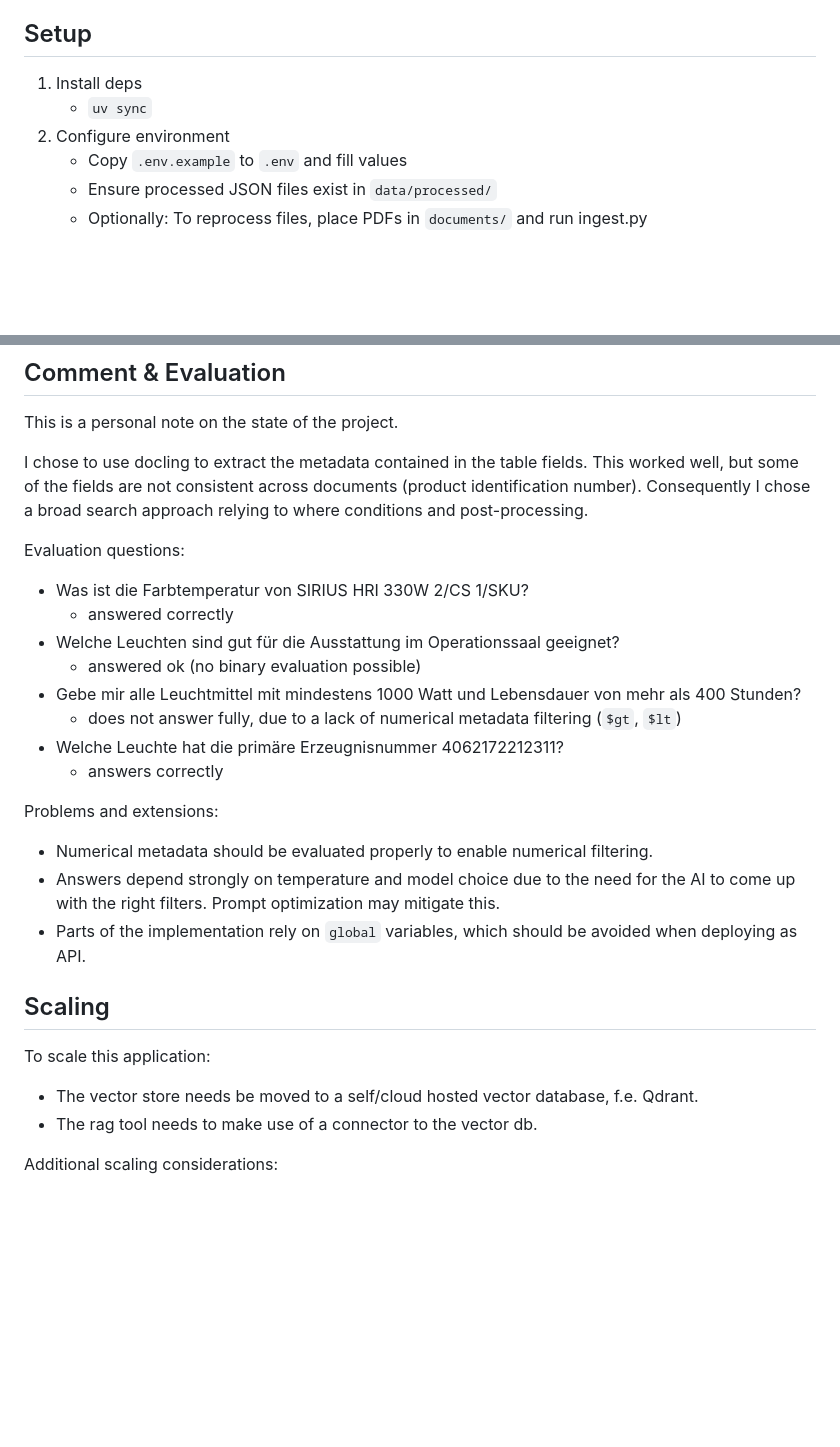
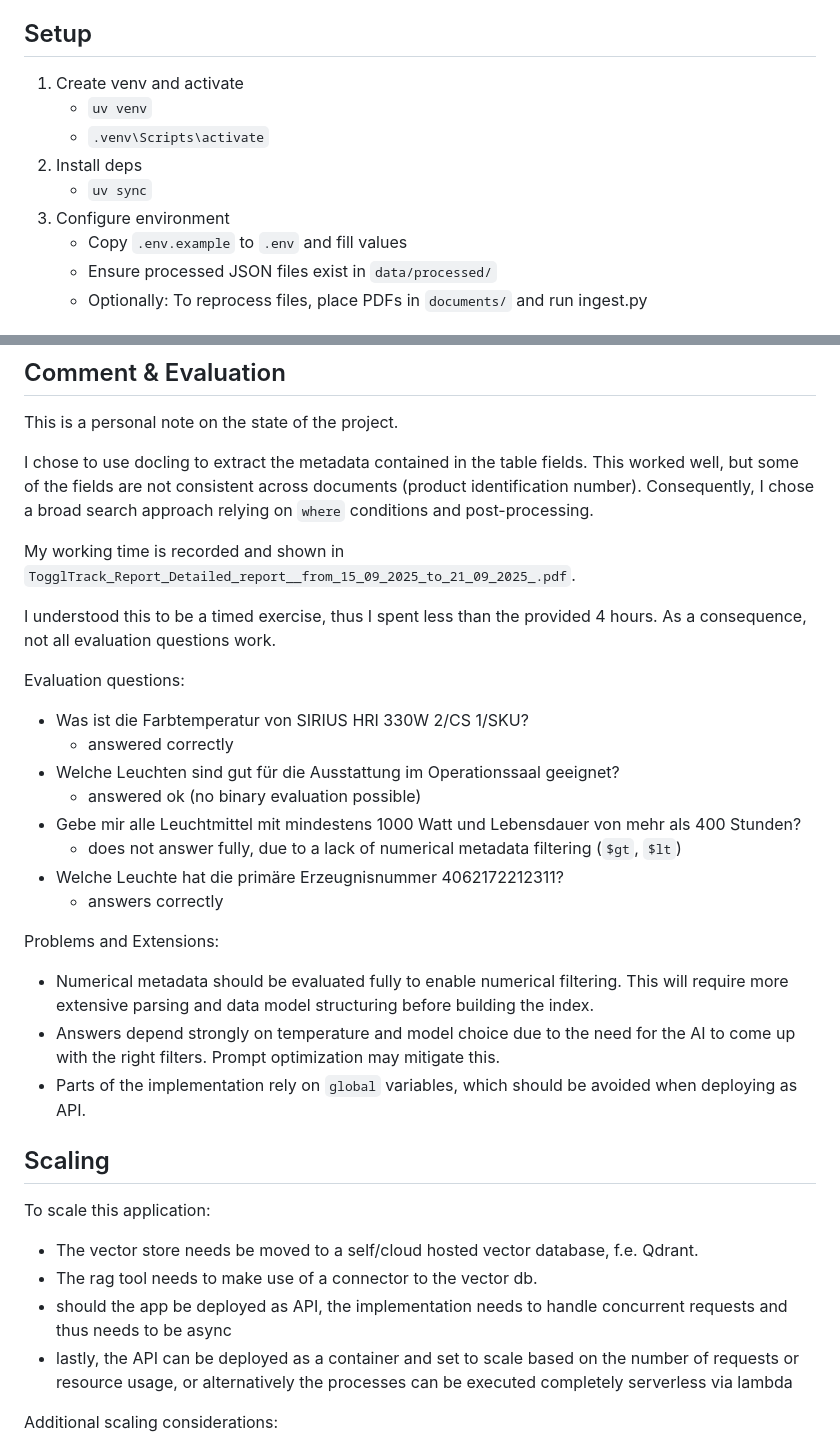
Before and after one commit to FilippTrigub/Agentic-RAG-with-Docling, a Markdown page: README.md, 2 parts joined by grey strips. GitHub-like rendering; blank space fills up the shorter version.

Commit message:
more extensive comments

```diff
--- a/README.md
+++ b/README.md
@@ -18,9 +18,12 @@ Minimal retrieval-augmented generation (RAG) app:
 
 ## Setup
 
-1) Install deps
+1) Create venv and activate
+    - `uv venv`
+    - `.venv\Scripts\activate`
+2) Install deps
     - `uv sync`
-2) Configure environment
+3) Configure environment
     - Copy `.env.example` to `.env` and fill values
     - Ensure processed JSON files exist in `data/processed/`
     - Optionally: To reprocess files, place PDFs in `documents/` and run ingest.py
@@ -116,8 +119,12 @@ The indexer will also add `doc_id` from the filename.
 This is a personal note on the state of the project.
 
 I chose to use docling to extract the metadata contained in the table fields. This worked well, but some of the fields
-are not consistent across documents (product identification number). Consequently I chose a broad search approach
-relying to where conditions and post-processing.
+are not consistent across documents (product identification number). Consequently, I chose a broad search approach
+relying on `where` conditions and post-processing.
+
+My working time is recorded and shown in `TogglTrack_Report_Detailed_report__from_15_09_2025_to_21_09_2025_.pdf`.
+
+I understood this to be a timed exercise, thus I spent less than the provided 4 hours. As a consequence, not all evaluation questions work.
 
 Evaluation questions:
 
@@ -130,9 +137,9 @@ Evaluation questions:
 - Welche Leuchte hat die primäre Erzeugnisnummer 4062172212311?
     - answers correctly
 
-Problems and extensions:
+Problems and Extensions:
 
-- Numerical metadata should be evaluated properly to enable numerical filtering.
+- Numerical metadata should be evaluated fully to enable numerical filtering. This will require more extensive parsing and data model structuring before building the index.
 - Answers depend strongly on temperature and model choice due to the need for the AI to come up with the right filters. Prompt optimization may mitigate this.
 - Parts of the implementation rely on `global` variables, which should be avoided when deploying as API.
 
@@ -142,6 +149,8 @@ To scale this application:
 
 - The vector store needs be moved to a self/cloud hosted vector database, f.e. Qdrant.
 - The rag tool needs to make use of a connector to the vector db.
+- should the app be deployed as API, the implementation needs to handle concurrent requests and thus needs to be async
+- lastly, the API can be deployed as a container and set to scale based on the number of requests or resource usage, or alternatively the processes can be executed completely serverless via lambda
 
 Additional scaling considerations:
 
```
